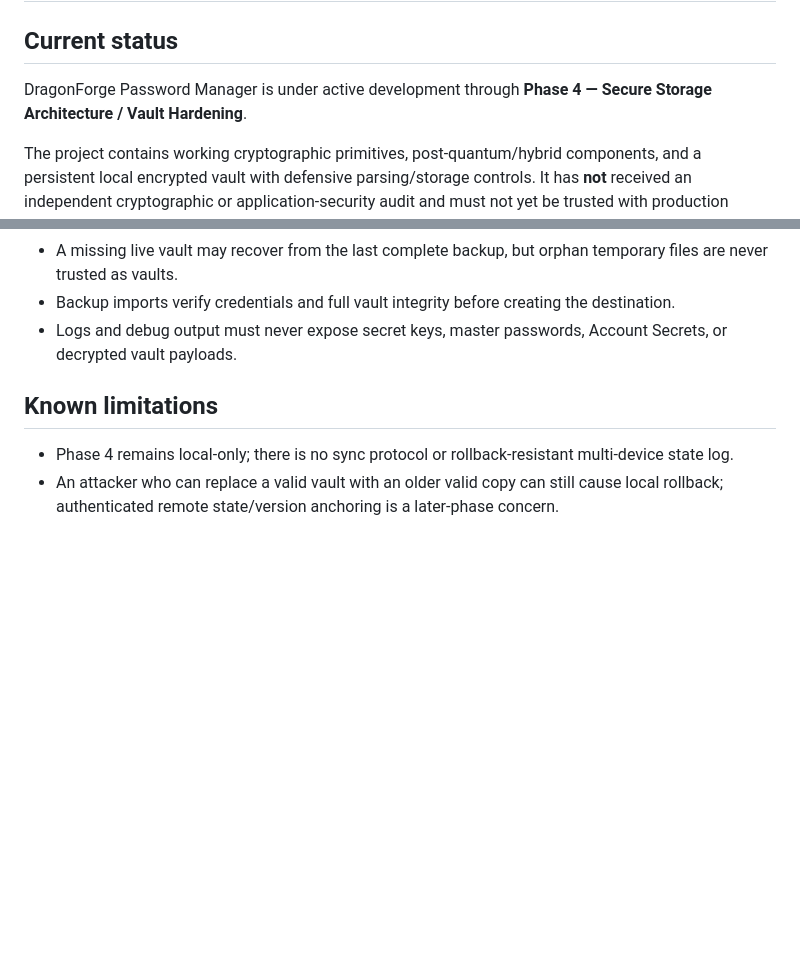
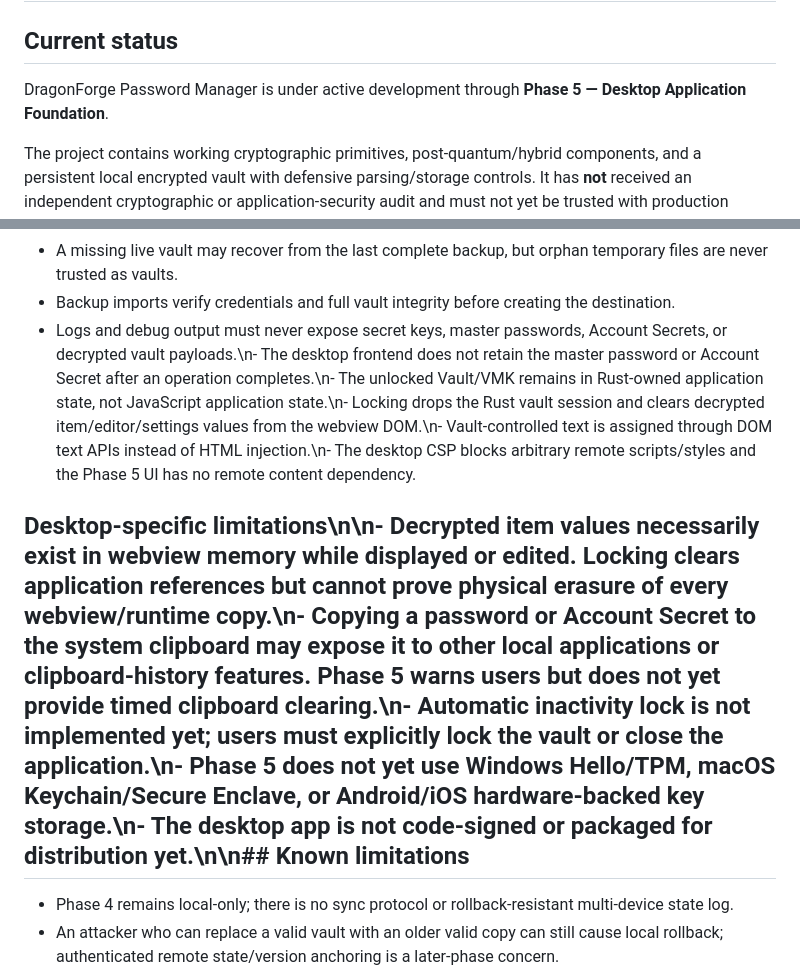
Before and after one commit to djames1987/DragonForge-Password-Manager, a Markdown page: SECURITY.md, 2 parts joined by grey strips. GitHub-like rendering; blank space fills up the shorter version.

Commit message:
docs: add Phase 5 desktop security boundaries

```diff
--- a/SECURITY.md
+++ b/SECURITY.md
@@ -2,7 +2,7 @@
 
 ## Current status
 
-DragonForge Password Manager is under active development through **Phase 4 — Secure Storage Architecture / Vault Hardening**.
+DragonForge Password Manager is under active development through **Phase 5 — Desktop Application Foundation**.
 
 The project contains working cryptographic primitives, post-quantum/hybrid components, and a persistent local encrypted vault with defensive parsing/storage controls. It has **not** received an independent cryptographic or application-security audit and must not yet be trusted with production credentials or other high-value secrets.
 
@@ -23,9 +23,9 @@ The project contains working cryptographic primitives, post-quantum/hybrid compo
 - Atomic persistence uses same-directory temporary and backup paths; Unix writes additionally synchronize the parent directory after rename operations.
 - A missing live vault may recover from the last complete backup, but orphan temporary files are never trusted as vaults.
 - Backup imports verify credentials and full vault integrity before creating the destination.
-- Logs and debug output must never expose secret keys, master passwords, Account Secrets, or decrypted vault payloads.
+- Logs and debug output must never expose secret keys, master passwords, Account Secrets, or decrypted vault payloads.\n- The desktop frontend does not retain the master password or Account Secret after an operation completes.\n- The unlocked Vault/VMK remains in Rust-owned application state, not JavaScript application state.\n- Locking drops the Rust vault session and clears decrypted item/editor/settings values from the webview DOM.\n- Vault-controlled text is assigned through DOM text APIs instead of HTML injection.\n- The desktop CSP blocks arbitrary remote scripts/styles and the Phase 5 UI has no remote content dependency.
 
-## Known limitations
+## Desktop-specific limitations\n\n- Decrypted item values necessarily exist in webview memory while displayed or edited. Locking clears application references but cannot prove physical erasure of every webview/runtime copy.\n- Copying a password or Account Secret to the system clipboard may expose it to other local applications or clipboard-history features. Phase 5 warns users but does not yet provide timed clipboard clearing.\n- Automatic inactivity lock is not implemented yet; users must explicitly lock the vault or close the application.\n- Phase 5 does not yet use Windows Hello/TPM, macOS Keychain/Secure Enclave, or Android/iOS hardware-backed key storage.\n- The desktop app is not code-signed or packaged for distribution yet.\n\n## Known limitations
 
 - Phase 4 remains local-only; there is no sync protocol or rollback-resistant multi-device state log.
 - An attacker who can replace a valid vault with an older valid copy can still cause local rollback; authenticated remote state/version anchoring is a later-phase concern.
```
